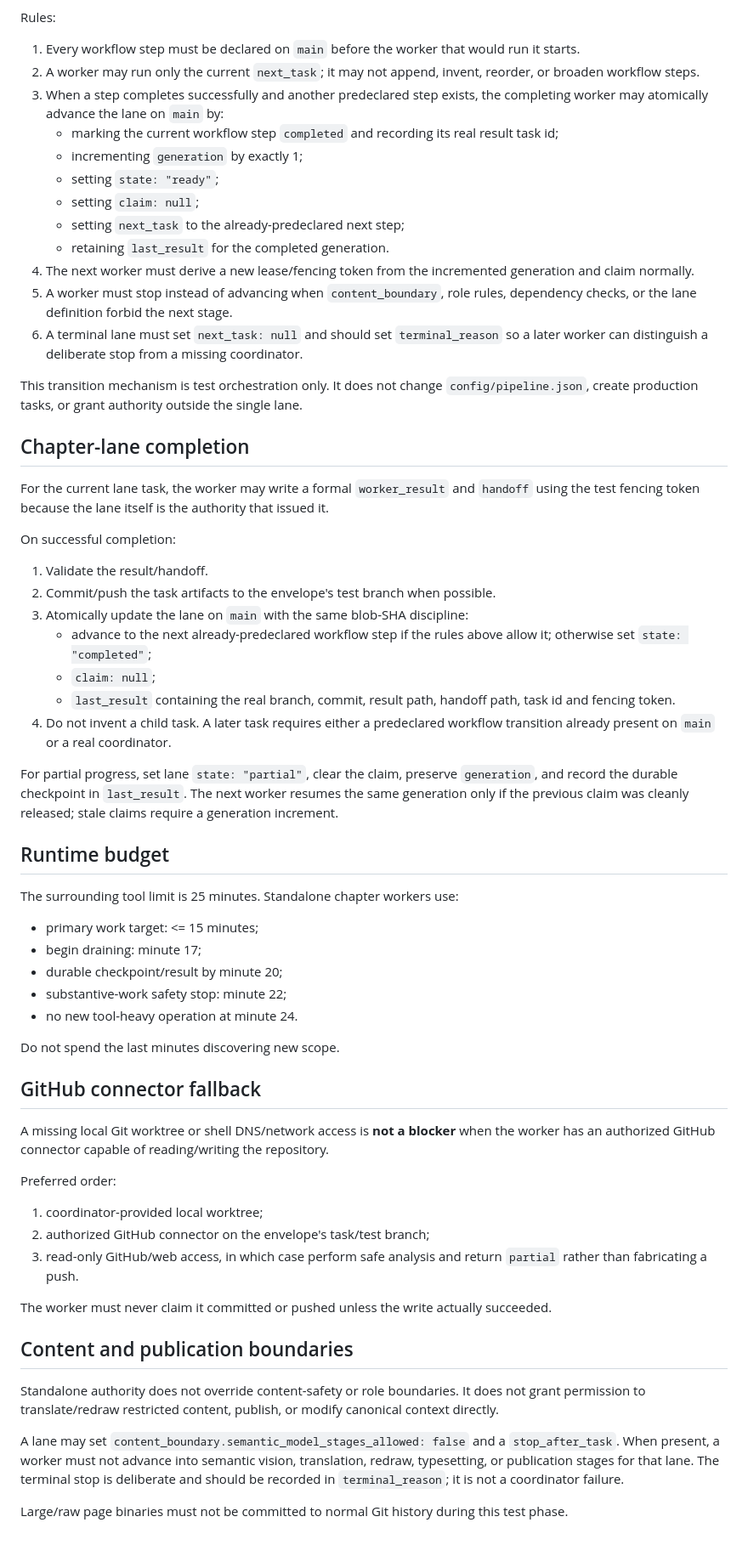
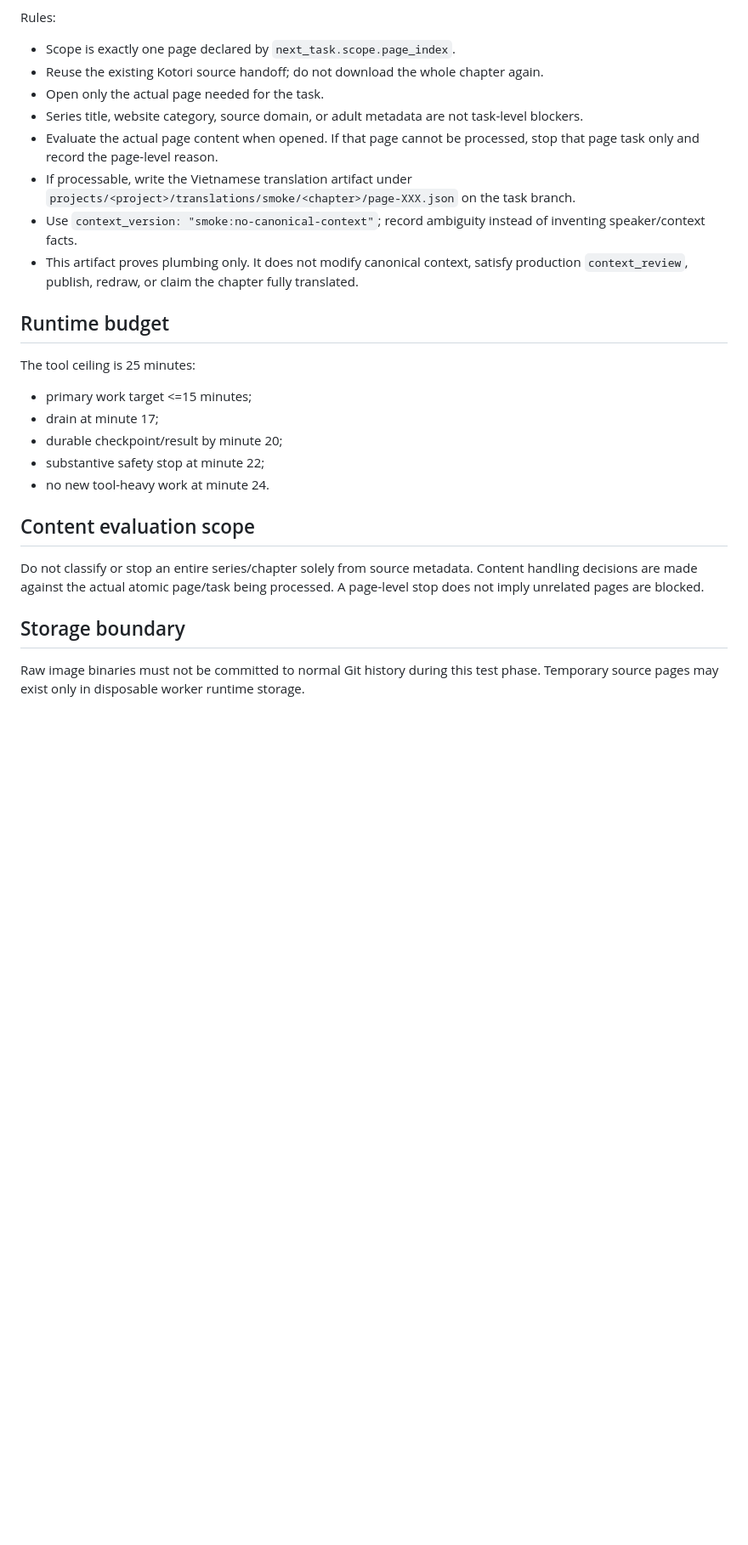
Before and after one commit to tailolicon/manga-tl-factory, a Markdown page: STANDALONE_TEST.md, the part around one of its changes. Shown at 85% size. Rendered like a GitHub page; blank space fills up the shorter version.

Commit message:
test: replace series-level adult block with page-scoped smoke translation rule

```diff
--- a/STANDALONE_TEST.md
+++ b/STANDALONE_TEST.md
@@ -71,65 +34,29 @@ A chapter lane may include a `workflow` object with `predeclared: true` and an o
 
 Rules:
 
-1. Every workflow step must be declared on `main` before the worker that would run it starts.
-2. A worker may run only the current `next_task`; it may not append, invent, reorder, or broaden workflow steps.
-3. When a step completes successfully and another predeclared step exists, the completing worker may atomically advance the lane on `main` by:
-   - marking the current workflow step `completed` and recording its real result task id;
-   - incrementing `generation` by exactly 1;
-   - setting `state: "ready"`;
-   - setting `claim: null`;
-   - setting `next_task` to the already-predeclared next step;
-   - retaining `last_result` for the completed generation.
-4. The next worker must derive a new lease/fencing token from the incremented generation and claim normally.
-5. A worker must stop instead of advancing when `content_boundary`, role rules, dependency checks, or the lane definition forbid the next stage.
-6. A terminal lane must set `next_task: null` and should set `terminal_reason` so a later worker can distinguish a deliberate stop from a missing coordinator.
-
-This transition mechanism is test orchestration only. It does not change `config/pipeline.json`, create production tasks, or grant authority outside the single lane.
-
-## Chapter-lane completion
-
-For the current lane task, the worker may write a formal `worker_result` and `handoff` using the test fencing token because the lane itself is the authority that issued it.
-
-On successful completion:
-
-1. Validate the result/handoff.
-2. Commit/push the task artifacts to the envelope's test branch when possible.
-3. Atomically update the lane on `main` with the same blob-SHA discipline:
-   - advance to the next already-predeclared workflow step if the rules above allow it; otherwise set `state: "completed"`;
-   - `claim: null`;
-   - `last_result` containing the real branch, commit, result path, handoff path, task id and fencing token.
-4. Do not invent a child task. A later task requires either a predeclared workflow transition already present on `main` or a real coordinator.
-
-For partial progress, set lane `state: "partial"`, clear the claim, preserve `generation`, and record the durable checkpoint in `last_result`. The next worker resumes the same generation only if the previous claim was cleanly released; stale claims require a generation increment.
+- Scope is exactly one page declared by `next_task.scope.page_index`.
+- Reuse the existing Kotori source handoff; do not download the whole chapter again.
+- Open only the actual page needed for the task.
+- Series title, website category, source domain, or adult metadata are not task-level blockers.
+- Evaluate the actual page content when opened. If that page cannot be processed, stop that page task only and record the page-level reason.
+- If processable, write the Vietnamese translation artifact under `projects/<project>/translations/smoke/<chapter>/page-XXX.json` on the task branch.
+- Use `context_version: "smoke:no-canonical-context"`; record ambiguity instead of inventing speaker/context facts.
+- This artifact proves plumbing only. It does not modify canonical context, satisfy production `context_review`, publish, redraw, or claim the chapter fully translated.
 
 ## Runtime budget
 
-The surrounding tool limit is 25 minutes. Standalone chapter workers use:
+The tool ceiling is 25 minutes:
 
-- primary work target: <= 15 minutes;
-- begin draining: minute 17;
+- primary work target <=15 minutes;
+- drain at minute 17;
 - durable checkpoint/result by minute 20;
-- substantive-work safety stop: minute 22;
-- no new tool-heavy operation at minute 24.
+- substantive safety stop at minute 22;
+- no new tool-heavy work at minute 24.
 
-Do not spend the last minutes discovering new scope.
+## Content evaluation scope
 
-## GitHub connector fallback
+Do not classify or stop an entire series/chapter solely from source metadata. Content handling decisions are made against the actual atomic page/task being processed. A page-level stop does not imply unrelated pages are blocked.
 
-A missing local Git worktree or shell DNS/network access is **not a blocker** when the worker has an authorized GitHub connector capable of reading/writing the repository.
+## Storage boundary
 
-Preferred order:
-
-1. coordinator-provided local worktree;
-2. authorized GitHub connector on the envelope's task/test branch;
-3. read-only GitHub/web access, in which case perform safe analysis and return `partial` rather than fabricating a push.
-
-The worker must never claim it committed or pushed unless the write actually succeeded.
-
-## Content and publication boundaries
-
-Standalone authority does not override content-safety or role boundaries. It does not grant permission to translate/redraw restricted content, publish, or modify canonical context directly.
-
-A lane may set `content_boundary.semantic_model_stages_allowed: false` and a `stop_after_task`. When present, a worker must not advance into semantic vision, translation, redraw, typesetting, or publication stages for that lane. The terminal stop is deliberate and should be recorded in `terminal_reason`; it is not a coordinator failure.
-
-Large/raw page binaries must not be committed to normal Git history during this test phase.
+Raw image binaries must not be committed to normal Git history during this test phase. Temporary source pages may exist only in disposable worker runtime storage.
```
Also changed, not shown: other parts of STANDALONE_TEST.md (+12 -49 lines).
